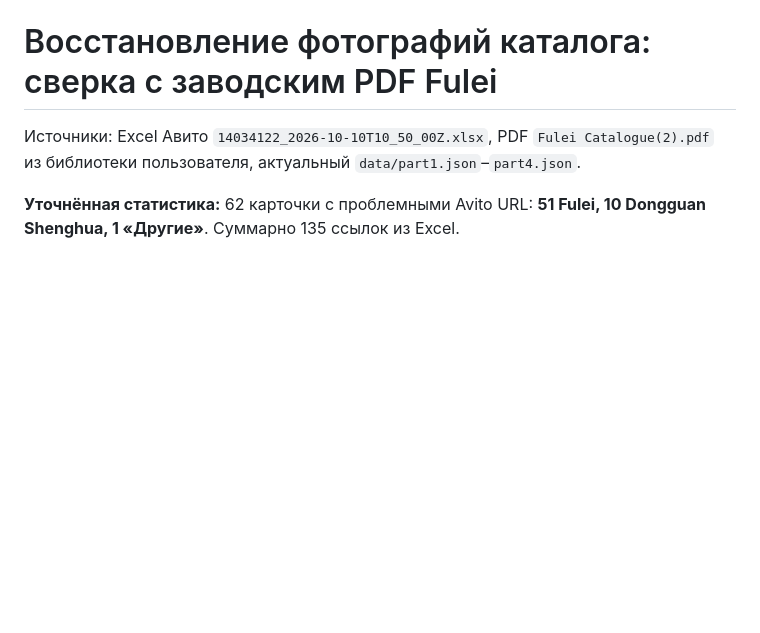
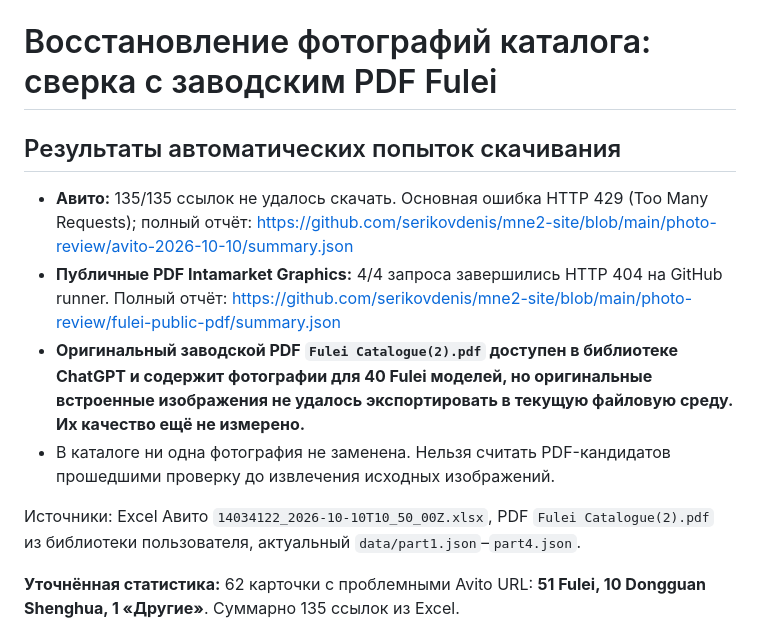
Before and after one commit to serikovdenis/mne2-catalog, a Markdown page: reports/fulei-photo-recovery-priority-2026-10-10.md, the part around the change. Rendered like a GitHub page; blank space fills up the shorter version.

Commit message:
Record actual Avito 429 and distributor PDF 404 failures, prevent false completion claims

```diff
--- a/reports/fulei-photo-recovery-priority-2026-10-10.md
+++ b/reports/fulei-photo-recovery-priority-2026-10-10.md
@@ -1,4 +1,12 @@
 # Восстановление фотографий каталога: сверка с заводским PDF Fulei
+
+## Результаты автоматических попыток скачивания
+
+- **Авито:** 135/135 ссылок не удалось скачать. Основная ошибка HTTP 429 (Too Many Requests); полный отчёт: https://github.com/serikovdenis/mne2-site/blob/main/photo-review/avito-2026-10-10/summary.json
+- **Публичные PDF Intamarket Graphics:** 4/4 запроса завершились HTTP 404 на GitHub runner. Полный отчёт: https://github.com/serikovdenis/mne2-site/blob/main/photo-review/fulei-public-pdf/summary.json
+- **Оригинальный заводской PDF `Fulei Catalogue(2).pdf` доступен в библиотеке ChatGPT и содержит фотографии для 40 Fulei моделей, но оригинальные встроенные изображения не удалось экспортировать в текущую файловую среду. Их качество ещё не измерено.**
+- В каталоге ни одна фотография не заменена. Нельзя считать PDF-кандидатов прошедшими проверку до извлечения исходных изображений.
+
 
 Источники: Excel Авито `14034122_2026-10-10T10_50_00Z.xlsx`, PDF `Fulei Catalogue(2).pdf` из библиотеки пользователя, актуальный `data/part1.json`–`part4.json`.
 
```
